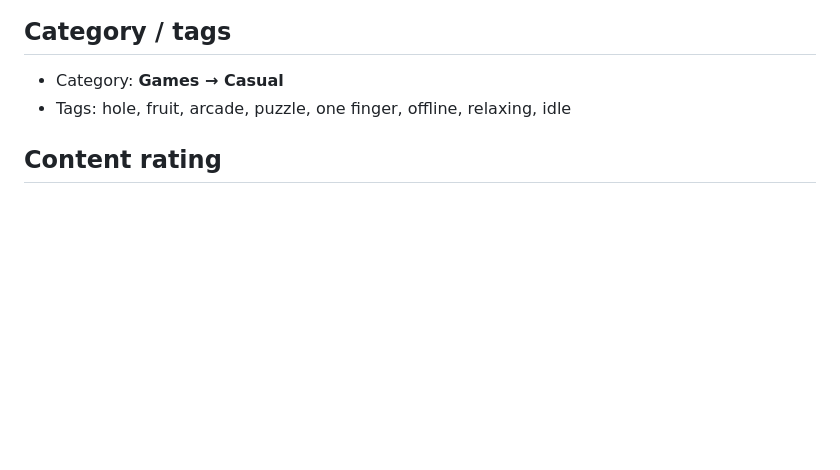
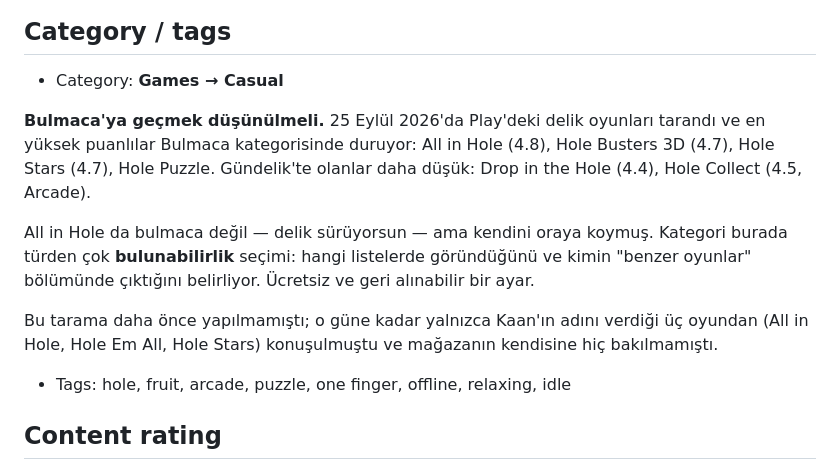
Before and after one commit to KaanCetinkaya/holegame, a Markdown page: fruithole/store/listing-en.md, the part around the change. Drawn GitHub-style; blank space fills up the shorter version.

Commit message:
Record what the hole games on Play are actually filed under
A scan of the store had never been done — the rivals discussed so far were
the three Kaan named, not the category itself. The highest-rated hole games
sit in Puzzle: All in Hole 4.8, Hole Busters 4.7, Hole Stars 4.7. The ones in
Casual rate lower.

All in Hole is no more a puzzle than ours is, so this is a discoverability
choice rather than a genre one, and it is free to change.

Co-Authored-By: Claude Opus 5 <noreply@anthropic.com>
Claude-Session: https://claude.ai/code/session_01JC1qWREgw5F7AUsNfWCUkf

```diff
--- a/fruithole/store/listing-en.md
+++ b/fruithole/store/listing-en.md
@@ -496,6 +496,20 @@ already at the upload screen — so both are counted here.
 
 ## Category / tags
 - Category: **Games → Casual**
+
+**Bulmaca'ya geçmek düşünülmeli.** 25 Eylül 2026'da Play'deki delik oyunları
+tarandı ve en yüksek puanlılar Bulmaca kategorisinde duruyor: All in Hole
+(4.8), Hole Busters 3D (4.7), Hole Stars (4.7), Hole Puzzle. Gündelik'te
+olanlar daha düşük: Drop in the Hole (4.4), Hole Collect (4.5, Arcade).
+
+All in Hole da bulmaca değil — delik sürüyorsun — ama kendini oraya koymuş.
+Kategori burada türden çok **bulunabilirlik** seçimi: hangi listelerde
+göründüğünü ve kimin "benzer oyunlar" bölümünde çıktığını belirliyor.
+Ücretsiz ve geri alınabilir bir ayar.
+
+Bu tarama daha önce yapılmamıştı; o güne kadar yalnızca Kaan'ın adını verdiği
+üç oyundan (All in Hole, Hole Em All, Hole Stars) konuşulmuştu ve mağazanın
+kendisine hiç bakılmamıştı.
 - Tags: hole, fruit, arcade, puzzle, one finger, offline, relaxing, idle
 
 ## Content rating
```
